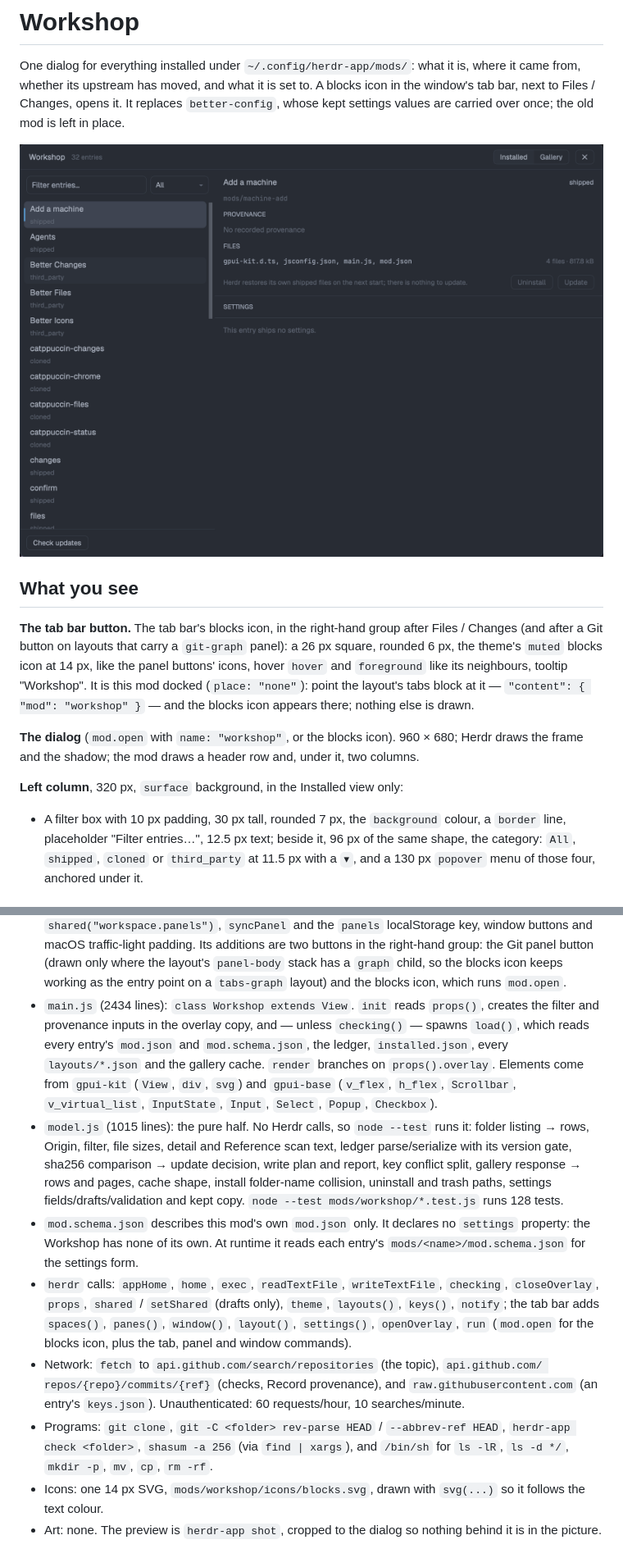
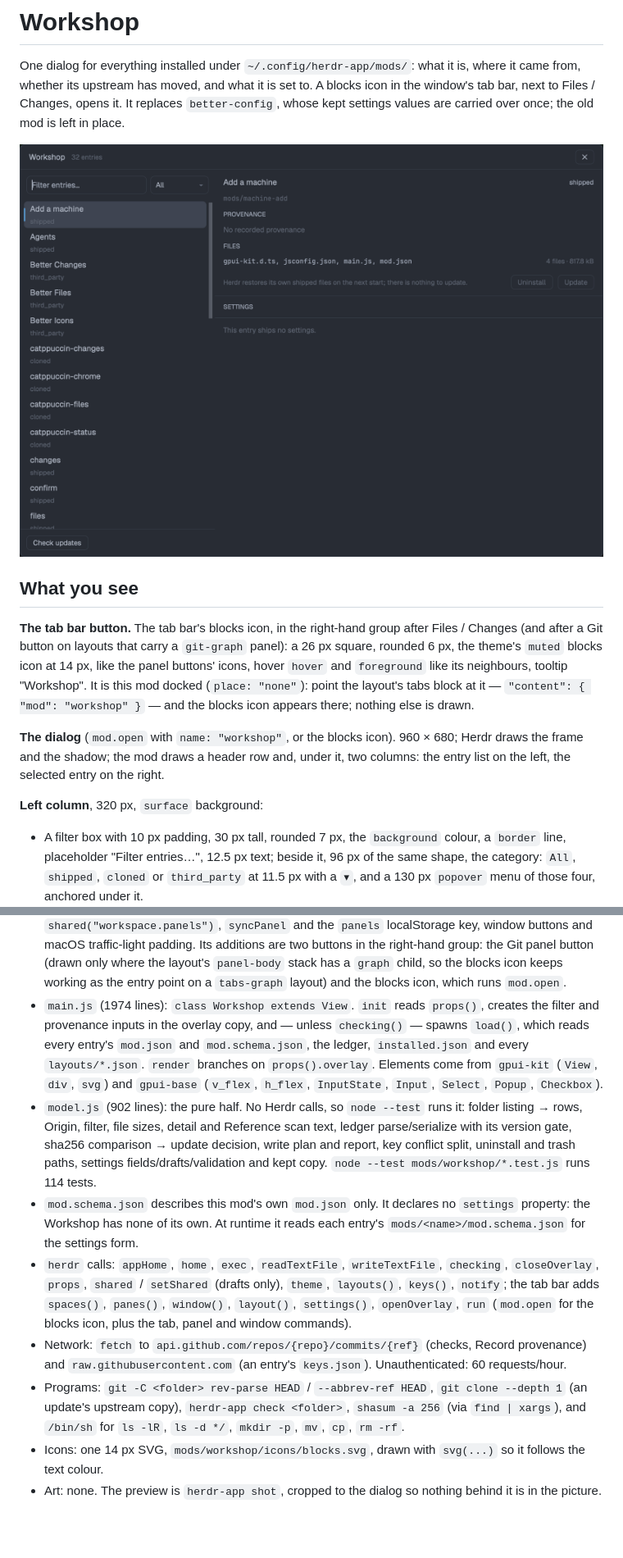
Before and after one commit to BWrong/herdr-configurator, a Markdown page: RECIPE.md, 2 parts joined by grey strips. Shown at 82% size. Drawn GitHub-style; pictures changed too: preview.png; blank space fills up the shorter version.

```diff
--- a/RECIPE.md
+++ b/RECIPE.md
@@ -17,9 +17,10 @@ the layout's tabs block at it — `"content": { "mod": "workshop" }` — and the
 there; nothing else is drawn.
 
 **The dialog** (`mod.open` with `name: "workshop"`, or the blocks icon). 960 × 680;
-Herdr draws the frame and the shadow; the mod draws a header row and, under it, two columns.
+Herdr draws the frame and the shadow; the mod draws a header row and, under it, two columns: the
+entry list on the left, the selected entry on the right.
 
-**Left column**, 320 px, `surface` background, in the Installed view only:
+**Left column**, 320 px, `surface` background:
 
 - A filter box with 10 px padding, 30 px tall, rounded 7 px, the `background` colour, a
   `border` line, placeholder "Filter entries…", 12.5 px text; beside it, 96 px of the same
@@ -222,19 +175,17 @@ Colours are theme names, never hex: `background`, `surface`, `chrome`, `border`,
   right-hand group: the Git panel button (drawn only where the layout's `panel-body` stack has a
   `graph` child, so the blocks icon keeps working as the entry point on a `tabs-graph` layout) and the
   blocks icon, which runs `mod.open`.
-- `main.js` (2434 lines): `class Workshop extends View`. `init` reads `props()`, creates
+- `main.js` (1974 lines): `class Workshop extends View`. `init` reads `props()`, creates
   the filter and provenance inputs in the overlay copy, and — unless `checking()` — spawns
   `load()`, which reads every entry's `mod.json` and `mod.schema.json`, the ledger,
-  `installed.json`, every `layouts/*.json` and the gallery cache. `render` branches on
+  `installed.json` and every `layouts/*.json`. `render` branches on
   `props().overlay`. Elements come from `gpui-kit` (`View`, `div`, `svg`) and `gpui-base`
-  (`v_flex`, `h_flex`, `Scrollbar`, `v_virtual_list`, `InputState`, `Input`, `Select`, `Popup`,
-  `Checkbox`).
-- `model.js` (1015 lines): the pure half. No Herdr calls, so `node --test` runs it: folder
+  (`v_flex`, `h_flex`, `InputState`, `Input`, `Select`, `Popup`, `Checkbox`).
+- `model.js` (902 lines): the pure half. No Herdr calls, so `node --test` runs it: folder
   listing → rows, Origin, filter, file sizes, detail and Reference scan text, ledger
   parse/serialize with its version gate, sha256 comparison → update decision, write plan and
-  report, key conflict split, gallery response → rows and pages, cache shape, install
-  folder-name collision, uninstall and trash paths, settings fields/drafts/validation and
-  kept copy. `node --test mods/workshop/*.test.js` runs 128 tests.
+  report, key conflict split, uninstall and trash paths, settings fields/drafts/validation and
+  kept copy. `node --test mods/workshop/*.test.js` runs 114 tests.
 - `mod.schema.json` describes this mod's own `mod.json` only. It declares no `settings`
   property: the Workshop has none of its own. At runtime it reads each entry's
   `mods/<name>/mod.schema.json` for the settings form.
@@ -242,12 +193,11 @@ Colours are theme names, never hex: `background`, `surface`, `chrome`, `border`,
   `closeOverlay`, `props`, `shared` / `setShared` (drafts only), `theme`, `layouts()`, `keys()`,
   `notify`; the tab bar adds `spaces()`, `panes()`, `window()`, `layout()`, `settings()`,
   `openOverlay`, `run` (`mod.open` for the blocks icon, plus the tab, panel and window commands).
-- Network: `fetch` to `api.github.com/search/repositories` (the topic), `api.github.com/
-  repos/{repo}/commits/{ref}` (checks, Record provenance), and `raw.githubusercontent.com` (an
-  entry's `keys.json`). Unauthenticated: 60 requests/hour, 10 searches/minute.
-- Programs: `git clone`, `git -C <folder> rev-parse HEAD` / `--abbrev-ref HEAD`, `herdr-app
-  check <folder>`, `shasum -a 256` (via `find | xargs`), and `/bin/sh` for `ls -lR`, `ls -d
-  */`, `mkdir -p`, `mv`, `cp`, `rm -rf`.
+- Network: `fetch` to `api.github.com/repos/{repo}/commits/{ref}` (checks, Record provenance)
+  and `raw.githubusercontent.com` (an entry's `keys.json`). Unauthenticated: 60 requests/hour.
+- Programs: `git -C <folder> rev-parse HEAD` / `--abbrev-ref HEAD`, `git clone --depth 1`
+  (an update's upstream copy), `herdr-app check <folder>`, `shasum -a 256` (via `find |
+  xargs`), and `/bin/sh` for `ls -lR`, `ls -d */`, `mkdir -p`, `mv`, `cp`, `rm -rf`.
 - Icons: one 14 px SVG, `mods/workshop/icons/blocks.svg`, drawn with `svg(...)` so it
   follows the text colour.
 - Art: none. The preview is `herdr-app shot`, cropped to the dialog so nothing behind it is
```
Also changed, not shown: other parts of RECIPE.md (+6 -60 lines), mods/workshop/README.md (+4 -13 lines), 3 other files.
